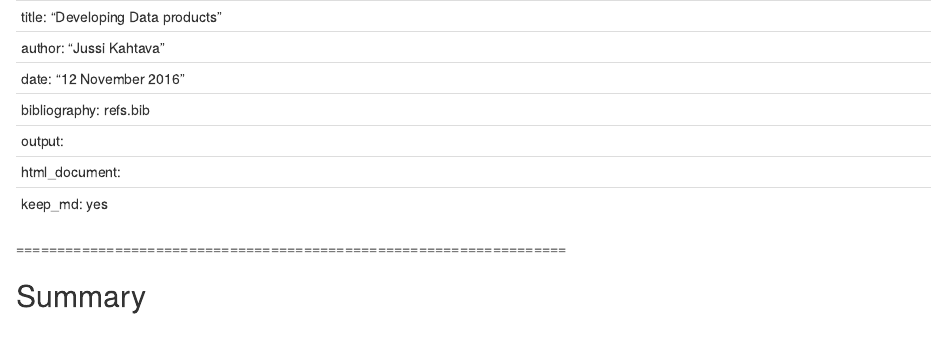
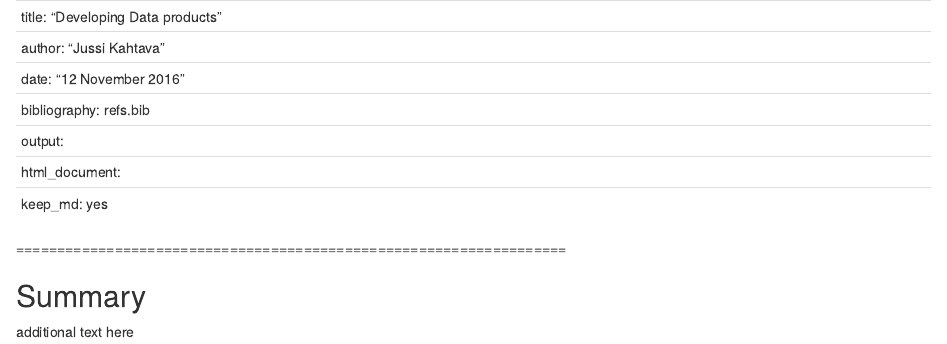
Before and after one commit to JKahtava/DevelopingDataProducts, an R Markdown document (index.Rmd): the page in a window 1100 px wide, from its top. Rendered offline with R 4.5, knitr and Pandoc, with nearby package versions.

Commit message:
Commit to gh-pages branch

```diff
--- a/index.Rmd
+++ b/index.Rmd
@@ -10,3 +10,5 @@ output:
 ===================================================================
 
 ## Summary
+
+additional text here
```
